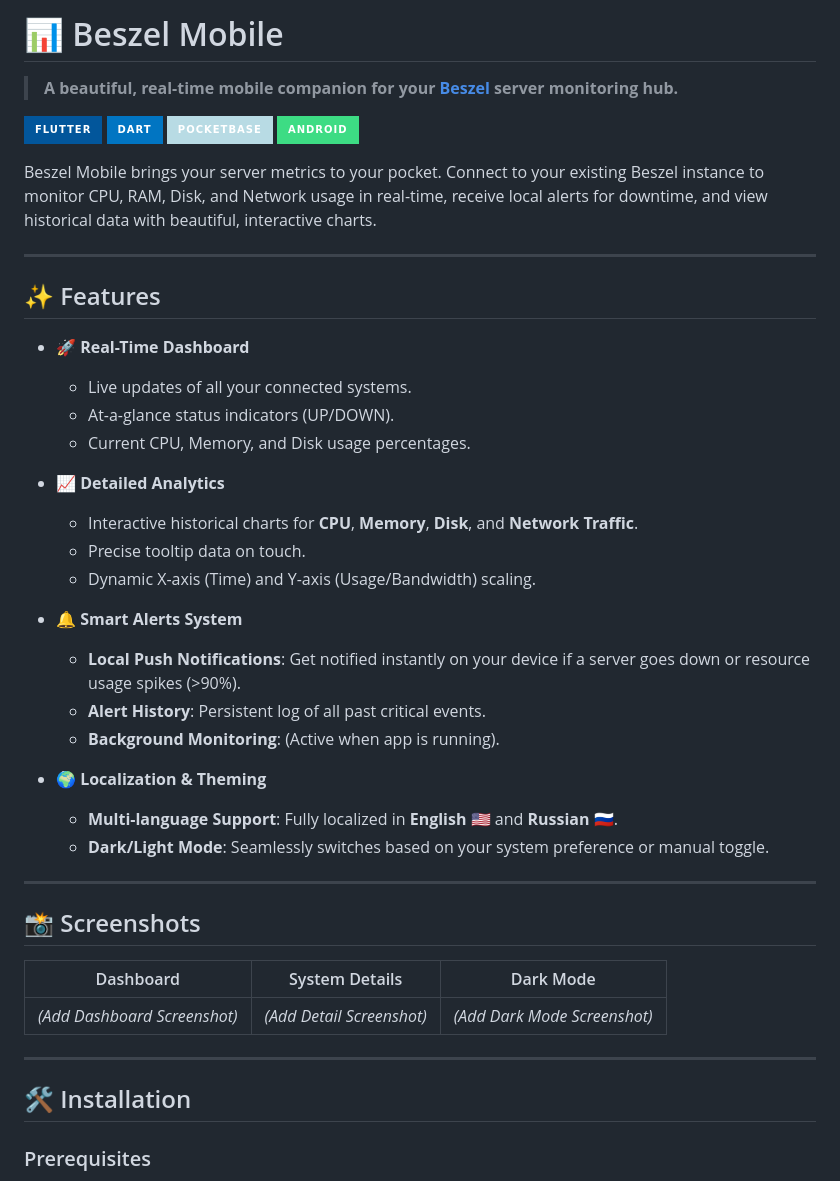
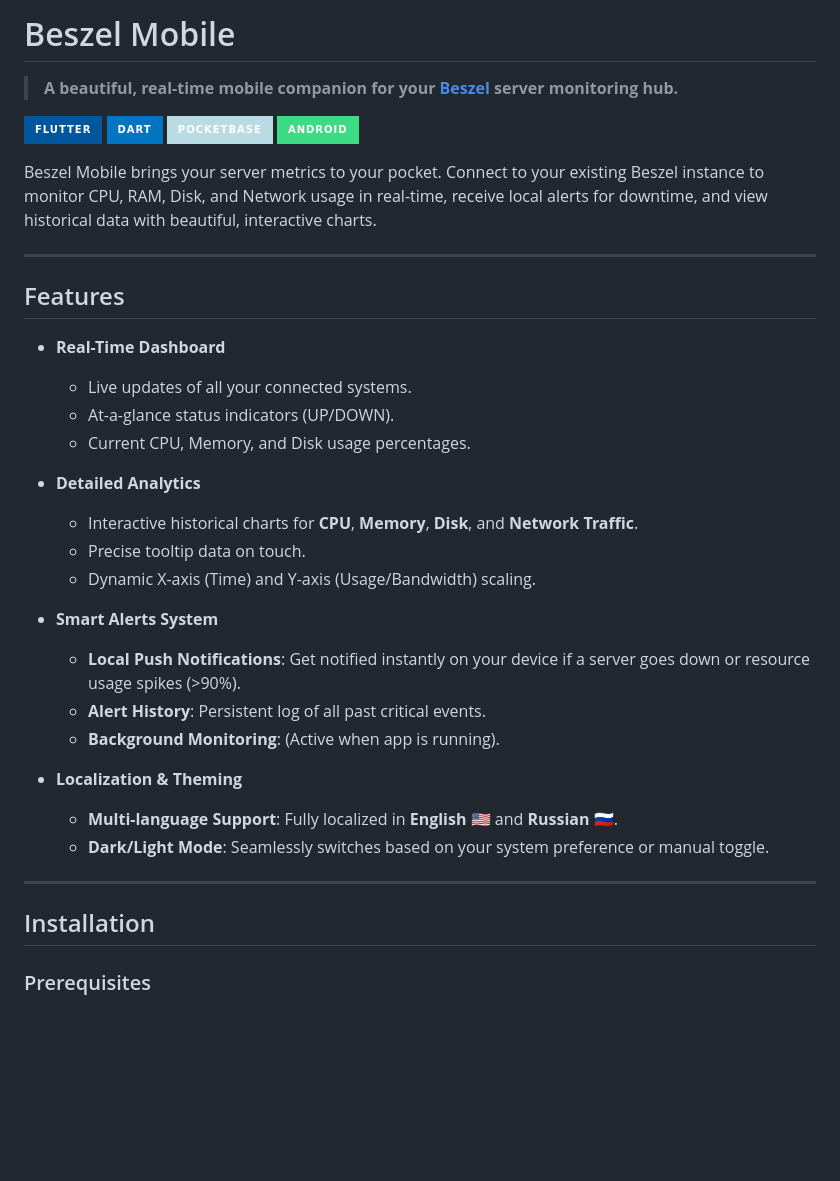
Before and after one commit to bayroqdor/beszel-android, a Markdown page: README.md, the part around the change printed below. GitHub-like rendering; badges without logos; blank space fills up the shorter version.

Commit message:
Refactor README structure and headings
Updated README to improve formatting and clarity.

```diff
--- a/README.md
+++ b/README.md
@@ -1,4 +1,4 @@
-# 📊 Beszel Mobile
+# Beszel Mobile
 
 > **A beautiful, real-time mobile companion for your [Beszel](https://github.com/henrygd/beszel) server monitoring hub.**
 
@@ -11,38 +11,30 @@ Beszel Mobile brings your server metrics to your pocket. Connect to your existin
 
 ---
 
-## ✨ Features
+## Features
 
-- **🚀 Real-Time Dashboard**
+- **Real-Time Dashboard**
   - Live updates of all your connected systems.
   - At-a-glance status indicators (UP/DOWN).
   - Current CPU, Memory, and Disk usage percentages.
 
-- **📈 Detailed Analytics**
+- **Detailed Analytics**
   - Interactive historical charts for **CPU**, **Memory**, **Disk**, and **Network Traffic**.
   - Precise tooltip data on touch.
   - Dynamic X-axis (Time) and Y-axis (Usage/Bandwidth) scaling.
 
-- **🔔 Smart Alerts System**
+- **Smart Alerts System**
   - **Local Push Notifications**: Get notified instantly on your device if a server goes down or resource usage spikes (>90%).
   - **Alert History**: Persistent log of all past critical events.
   - **Background Monitoring**: (Active when app is running).
 
-- **🌍 Localization & Theming**
+- **Localization & Theming**
   - **Multi-language Support**: Fully localized in **English** 🇺🇸 and **Russian** 🇷🇺.
   - **Dark/Light Mode**: Seamlessly switches based on your system preference or manual toggle.
 
 ---
 
-## 📸 Screenshots
-
-| Dashboard | System Details | Dark Mode |
-|:---:|:---:|:---:|
-| *(Add Dashboard Screenshot)* | *(Add Detail Screenshot)* | *(Add Dark Mode Screenshot)* |
-
----
-
-## 🛠️ Installation
+## Installation
 
 ### Prerequisites
 - [Flutter SDK](https://flutter.dev/docs/get-started/install) installed on your machine.
```
Also changed, not shown: other parts of README.md (+3 -14 lines).
